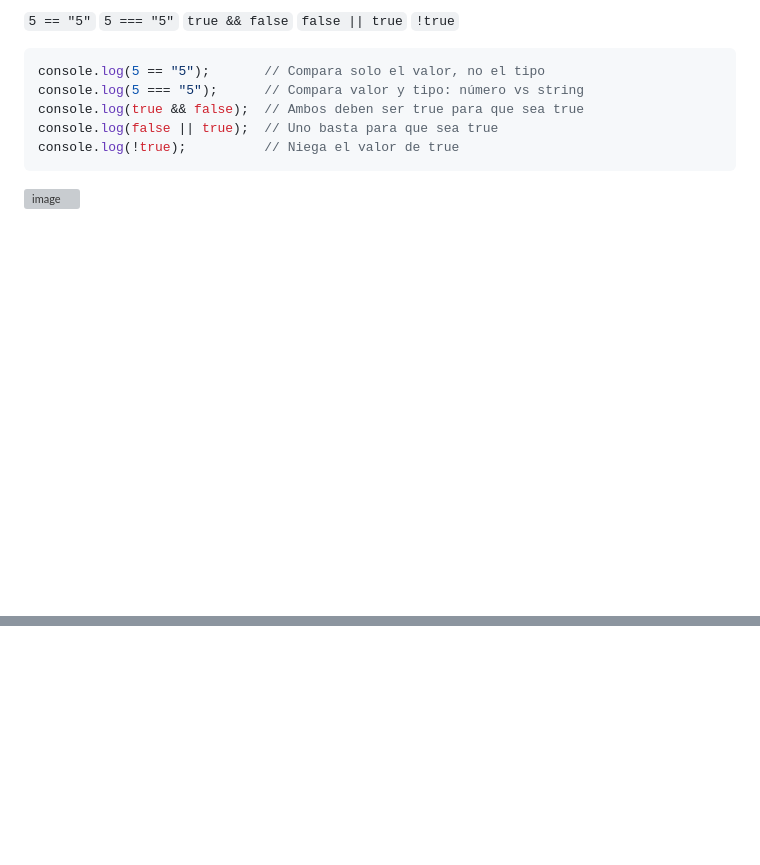
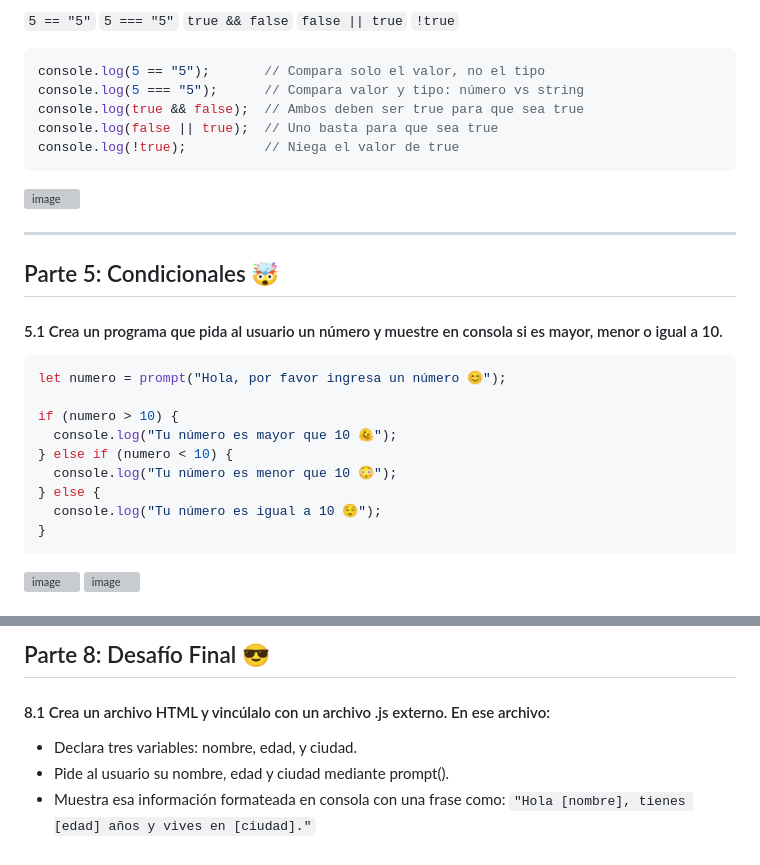
Before and after one commit to AlejaQuiroga545/JavaScript, a Markdown page: Semana 1/Taller-práctico: Introducción a JS.md, 2 parts joined by grey strips. Drawn GitHub-style; blank space fills up the shorter version; grey boxes are pictures that could not be loaded.

````diff
--- a/Semana 1/Taller-práctico: Introducción a JS.md
+++ b/Semana 1/Taller-práctico: Introducción a JS.md
@@ -137,3 +139,23 @@ console.log(false || true);  // Uno basta para que sea true
 console.log(!true);          // Niega el valor de true
 ```
 ![image](https://github.com/user-attachments/assets/324a1769-3945-4b30-9d61-9c23755470f6)
+
+---
+
+## Parte 5: Condicionales 🤯
+#### 5.1 Crea un programa que pida al usuario un número y muestre en consola si es mayor, menor o igual a 10.
+```javascript
+let numero = prompt("Hola, por favor ingresa un número 😊");
+
+if (numero > 10) {
+  console.log("Tu número es mayor que 10 🫠");
+} else if (numero < 10) {
+  console.log("Tu número es menor que 10 😳");
+} else {
+  console.log("Tu número es igual a 10 😌");
+}
+```
+![image](https://github.com/user-attachments/assets/7aee7dbc-0fa1-4952-9423-6d02203bf350) ![image](https://github.com/user-attachments/assets/9a8fe059-3392-4144-848b-fa3813f2c96a)
+
+
+
@@ -139,0 +259,7 @@ console.log(!true);          // Niega el valor de true
+## Parte 8: Desafío Final 😎
+#### 8.1 Crea un archivo HTML y vincúlalo con un archivo .js externo. En ese archivo:
+
+- Declara tres variables: nombre, edad, y ciudad.
+- Pide al usuario su nombre, edad y ciudad mediante prompt().
+- Muestra esa información formateada en consola con una frase como:
+`"Hola [nombre], tienes [edad] años y vives en [ciudad]."`
````
Also changed, not shown: other parts of Semana 1/Taller-práctico: Introducción a JS.md (+99 -0 lines).
